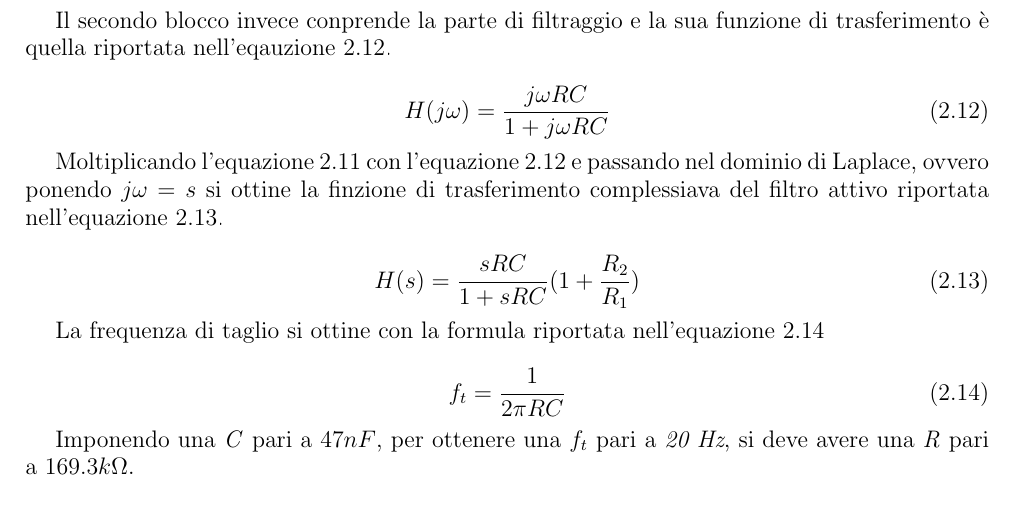
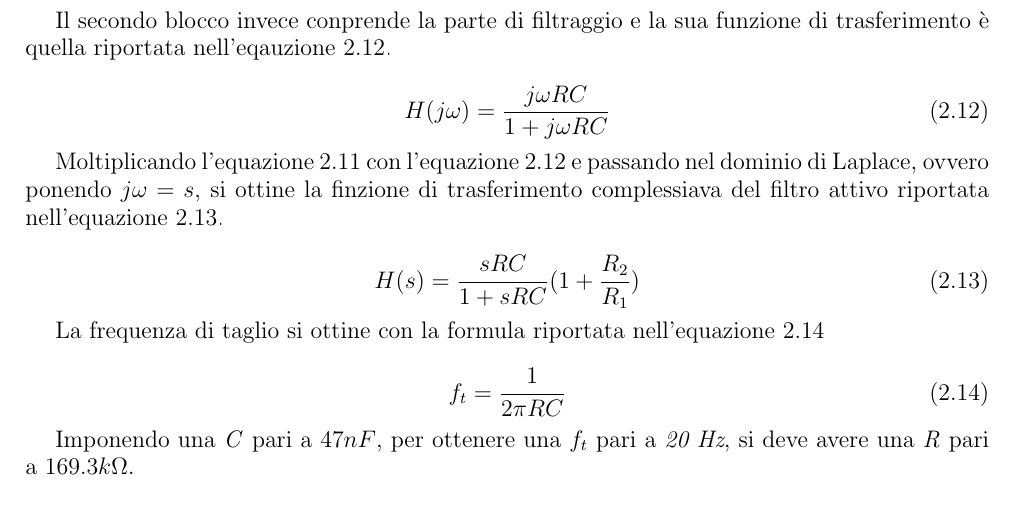
Before and after one commit to LucaBrescia/theremin-psea, a LaTeX document (Theremin.tex): part of page 15 of 37, cut so that both start at the same text. Compiled offline with pdfLaTeX.

Commit message:
prova 0301

```diff
--- a/Theremin.tex
+++ b/Theremin.tex
@@ -428,7 +428,7 @@ Il secondo blocco invece conprende la parte di filtraggio e la sua funzione di t
 	H(j\omega) = \frac{j\omega RC}{1 + j\omega RC}
 \end{equation}
 
-Moltiplicando l'equazione \ref{eq:gain passa alto} con l'equazione \ref{eq:fdt passa alto} e passando nel dominio di Laplace, ovvero ponendo \textit{$j\omega = s$} si ottine la finzione di trasferimento complessiava del filtro attivo riportata nell'equazione \ref{eq:fdt passa alto + gain}.
+Moltiplicando l'equazione \ref{eq:gain passa alto} con l'equazione \ref{eq:fdt passa alto} e passando nel dominio di Laplace, ovvero ponendo \textit{$j\omega = s$}, si ottine la finzione di trasferimento complessiava del filtro attivo riportata nell'equazione \ref{eq:fdt passa alto + gain}.
 
 \begin{equation}
 	\label{eq:fdt passa alto + gain}
```
Also changed, not shown: Theremin.pdf, 3 other files.
